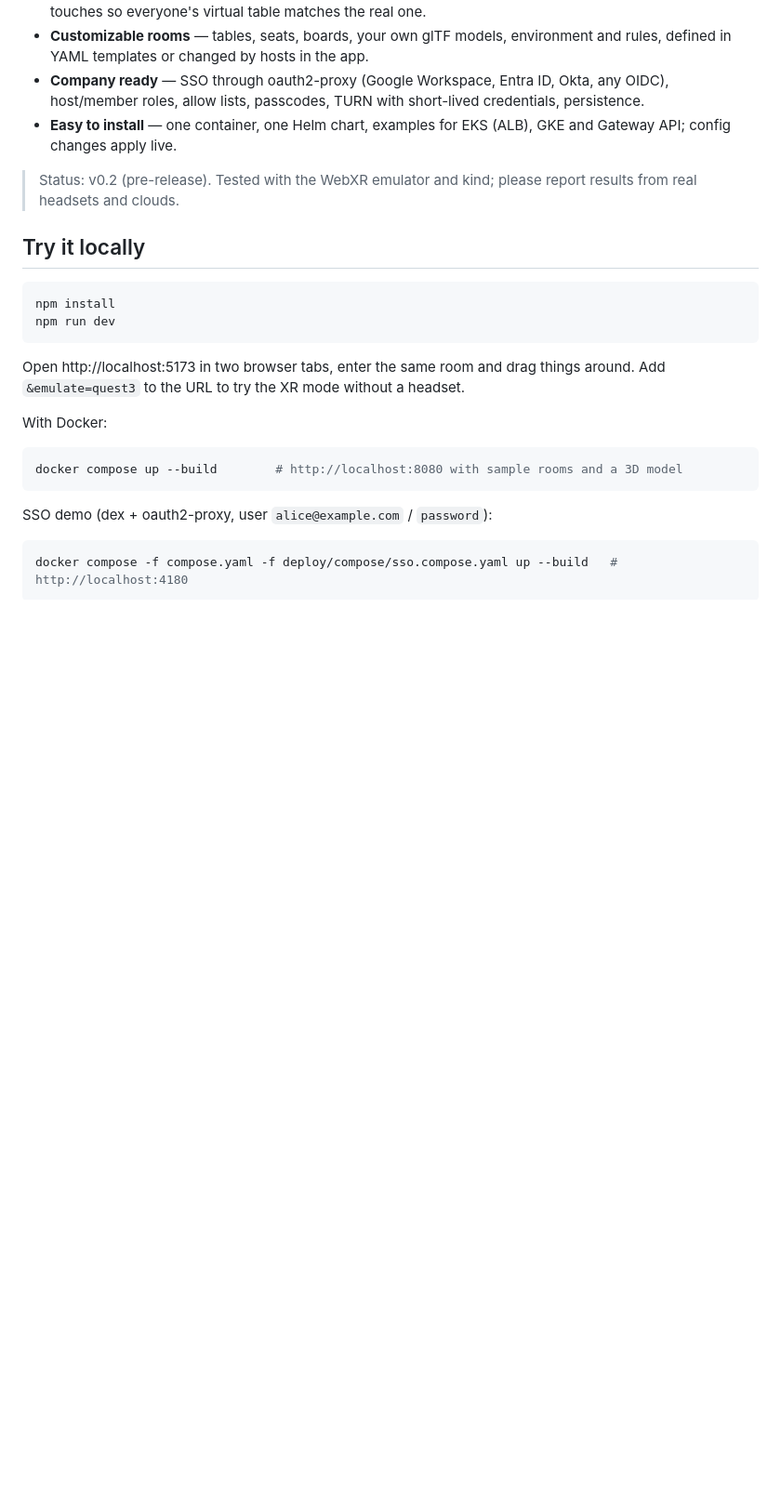
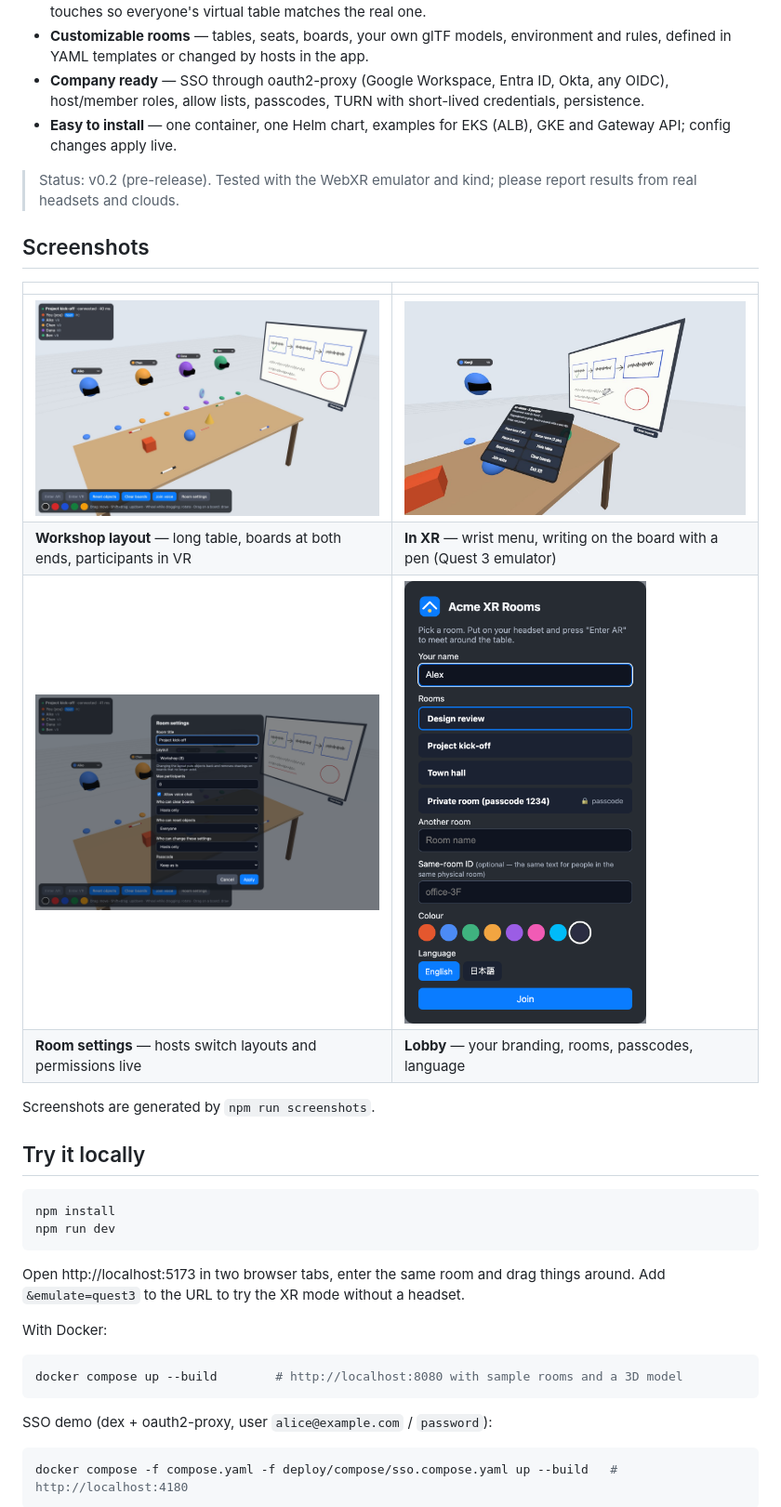
Before and after one commit to Riku-KANO/web-colocation, a Markdown page: README.md, the part around one of its changes. Shown at 93% size. Rendered like a GitHub page; pictures changed too: docs/images/lobby.png (added), docs/images/settings.png (added), docs/images/workshop.jpg (added); blank space fills up the shorter version.

```diff
--- a/README.md
+++ b/README.md
@@ -19,6 +21,17 @@ can align their headsets so virtual objects sit on the real table.
 
 > Status: v0.2 (pre-release). Tested with the WebXR emulator and kind; please report results
 > from real headsets and clouds.
+
+## Screenshots
+
+| | |
+|---|---|
+| ![Workshop room with eight seats and two whiteboards](docs/images/workshop.jpg) | ![XR view: wrist menu and a pen writing on the board](docs/images/xr.jpg) |
+| **Workshop layout** — long table, boards at both ends, participants in VR | **In XR** — wrist menu, writing on the board with a pen (Quest 3 emulator) |
+| ![Room settings dialog for hosts](docs/images/settings.png) | <img src="docs/images/lobby.png" alt="Branded lobby with the room list" width="260"> |
+| **Room settings** — hosts switch layouts and permissions live | **Lobby** — your branding, rooms, passcodes, language |
+
+Screenshots are generated by `npm run screenshots`.
 
 ## Try it locally
 
```
Also changed, not shown: other parts of README.md (+2 -0 lines), README.ja.md (+13 -0 lines), docs/images/hero.jpg (added), docs/images/lobby-ja.png (added), 2 other files.
